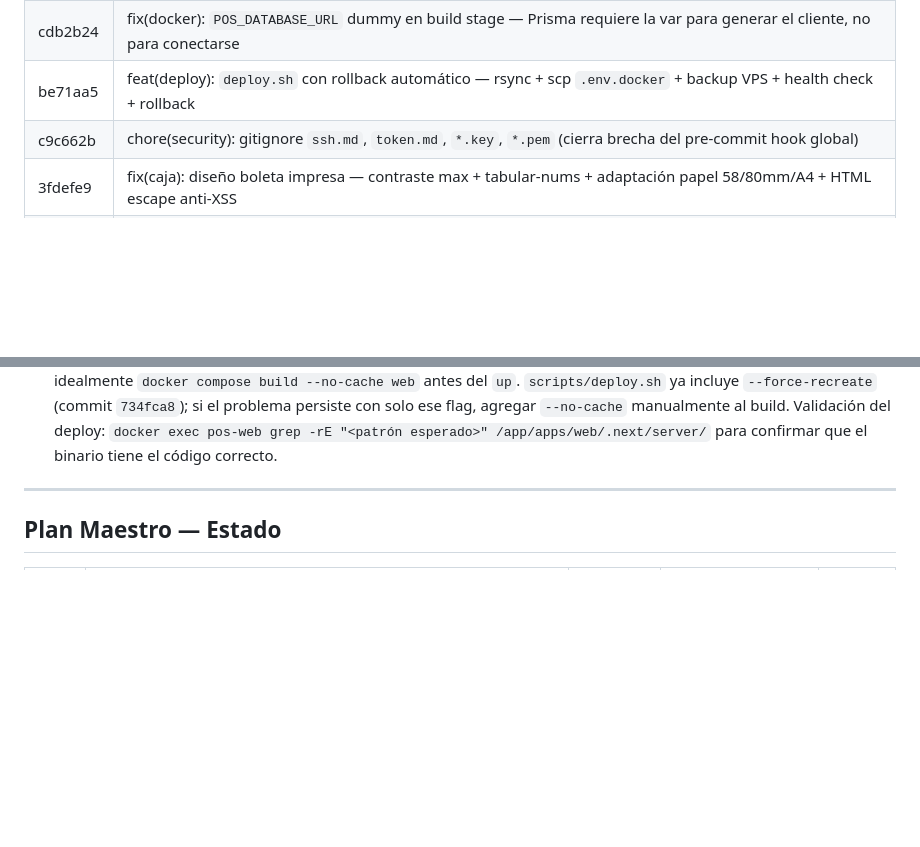
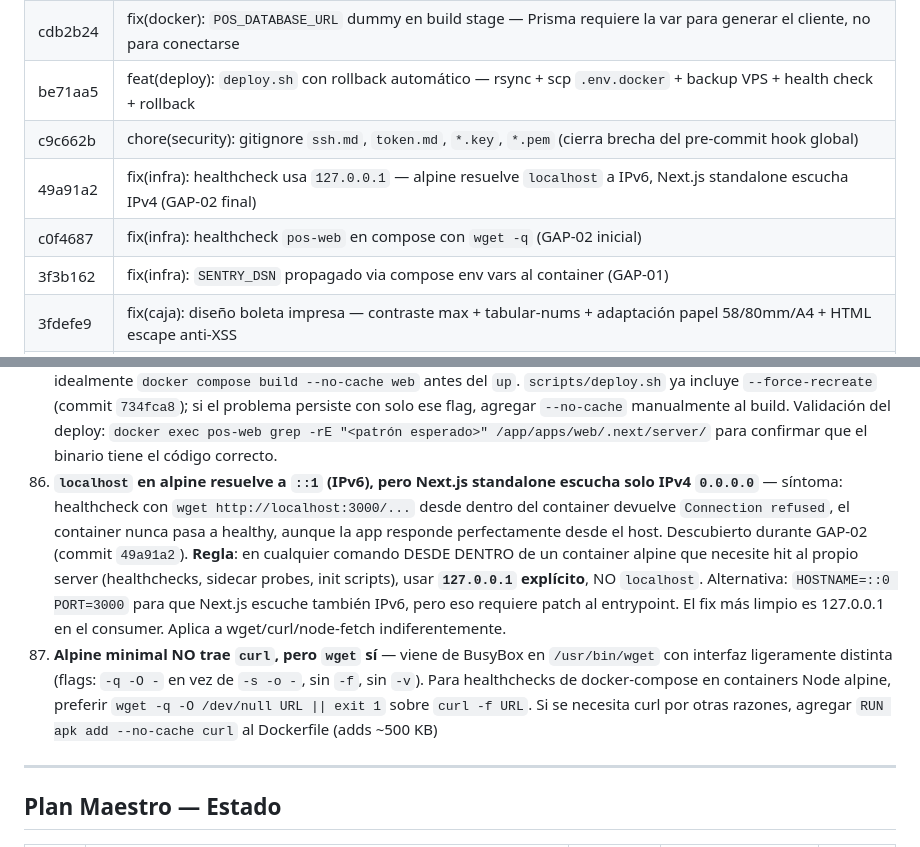
Before and after one commit to Dysa-Devlmer/pos_dysa, a Markdown page: memory/projects/pos-chile-monorepo.md, 2 parts joined by grey strips. Rendered like a GitHub page; blank space fills up the shorter version.

```diff
--- a/memory/projects/pos-chile-monorepo.md
+++ b/memory/projects/pos-chile-monorepo.md
@@ -242,6 +242,9 @@ $transaction:
 | cdb2b24 | fix(docker): `POS_DATABASE_URL` dummy en build stage — Prisma requiere la var para generar el cliente, no para conectarse |
 | be71aa5 | feat(deploy): `deploy.sh` con rollback automático — rsync + scp `.env.docker` + backup VPS + health check + rollback |
 | c9c662b | chore(security): gitignore `ssh.md`, `token.md`, `*.key`, `*.pem` (cierra brecha del pre-commit hook global) |
+| 49a91a2 | fix(infra): healthcheck usa `127.0.0.1` — alpine resuelve `localhost` a IPv6, Next.js standalone escucha IPv4 (GAP-02 final) |
+| c0f4687 | fix(infra): healthcheck `pos-web` en compose con `wget -q` (GAP-02 inicial) |
+| 3f3b162 | fix(infra): `SENTRY_DSN` propagado via compose env vars al container (GAP-01) |
 | 3fdefe9 | fix(caja): diseño boleta impresa — contraste max + tabular-nums + adaptación papel 58/80mm/A4 + HTML escape anti-XSS |
 | 2fa2477 | fix(caja): reemplazar `window.print()` por nueva ventana autónoma — `@media print` frágil con Radix portal + framer-motion |
 | 7d118be | fix(qa): corregir 6 hallazgos adversariales |
@@ -397,6 +400,8 @@ $transaction:
 59. **`Collecting build traces` ENOENT `.nft.json` es bug pre-existente Next 15.5 + Sentry/OpenTelemetry** — síntoma: `next build` compila ✅, types ✅, genera 12/12 páginas ✅, falla en serialización NFT con `ENOENT … _not-found/page.js.nft.json` (o ruta similar). Reproducible en `main` limpio sin cambios locales. **No bloquea deploy** — el bundle existe. Causa probable: interacción `serverExternalPackages` + instrumentación OTel que altera el grafo de dependencias trace. Workaround: ignorar el error de trace si compile + page-gen pasaron. Investigar upgrade Sentry SDK o `outputFileTracingIncludes`/`Excludes` cuando moleste en CI
 60. **`<input type="number">` con `.nonnegative()` permite $0** — en formularios de precio (CLP) eso es venta gratis silenciosa. Usar `.min(1, "El precio debe ser mayor a $0")` en zod schema. Aplicado en `productos/producto-form.tsx`. Aplica también a precios de catálogo, fees, montos mínimos en general — `nonnegative` solo debe usarse para campos donde 0 sea semánticamente válido (stock inicial, descuento opcional, etc.)
 82. **Build Docker obsoleto tras cambios en `actions.ts` da falso "código desplegado"** — síntoma observado en prod post-deploy (2026-04-21): login reportaba errores que **ya estaban corregidos en `actions.ts` local** desde commits atrás. Causa: `docker compose up -d --build` reutilizó cache de build intermedio; el container corría código viejo del Server Action. Complementa gotcha 75 pero específico para cambios en Server Actions (que Next.js compila fuera del bundle principal, más expuestos al cache). **Regla obligatoria**: tras cualquier modificación en `app/**/actions.ts` o archivos del flujo auth (`auth.ts`, `auth.config.ts`, `login/actions.ts`), el deploy **DEBE** incluir `--force-recreate` + idealmente `docker compose build --no-cache web` antes del `up`. `scripts/deploy.sh` ya incluye `--force-recreate` (commit `734fca8`); si el problema persiste con solo ese flag, agregar `--no-cache` manualmente al build. Validación del deploy: `docker exec pos-web grep -rE "<patrón esperado>" /app/apps/web/.next/server/` para confirmar que el binario tiene el código correcto.
+83. **`localhost` en alpine resuelve a `::1` (IPv6), pero Next.js standalone escucha solo IPv4 `0.0.0.0`** — síntoma: healthcheck con `wget http://localhost:3000/...` desde dentro del container devuelve `Connection refused`, el container nunca pasa a healthy, aunque la app responde perfectamente desde el host. Descubierto durante GAP-02 (commit `49a91a2`). **Regla**: en cualquier comando DESDE DENTRO de un container alpine que necesite hit al propio server (healthchecks, sidecar probes, init scripts), usar **`127.0.0.1` explícito**, NO `localhost`. Alternativa: `HOSTNAME=::0 PORT=3000` para que Next.js escuche también IPv6, pero eso requiere patch al entrypoint. El fix más limpio es 127.0.0.1 en el consumer. Aplica a wget/curl/node-fetch indiferentemente.
+84. **Alpine minimal NO trae `curl`, pero `wget` sí** — viene de BusyBox en `/usr/bin/wget` con interfaz ligeramente distinta (flags: `-q -O -` en vez de `-s -o -`, sin `-f`, sin `-v`). Para healthchecks de docker-compose en containers Node alpine, preferir `wget -q -O /dev/null URL || exit 1` sobre `curl -f URL`. Si se necesita curl por otras razones, agregar `RUN apk add --no-cache curl` al Dockerfile (adds ~500 KB)
 
 ---
 
```
Also changed, not shown: memory/projects/roadmap.md (+33 -15 lines).
